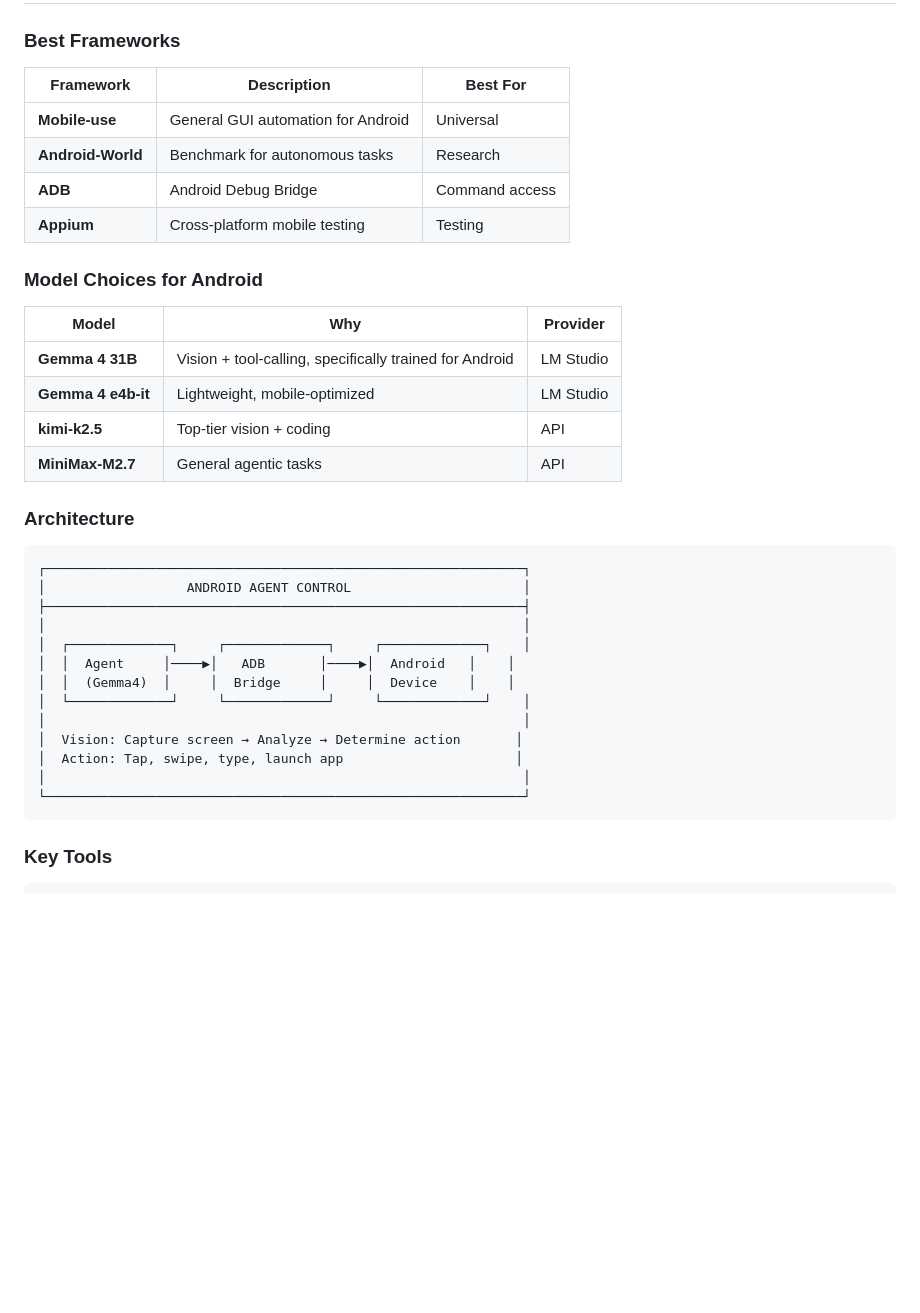
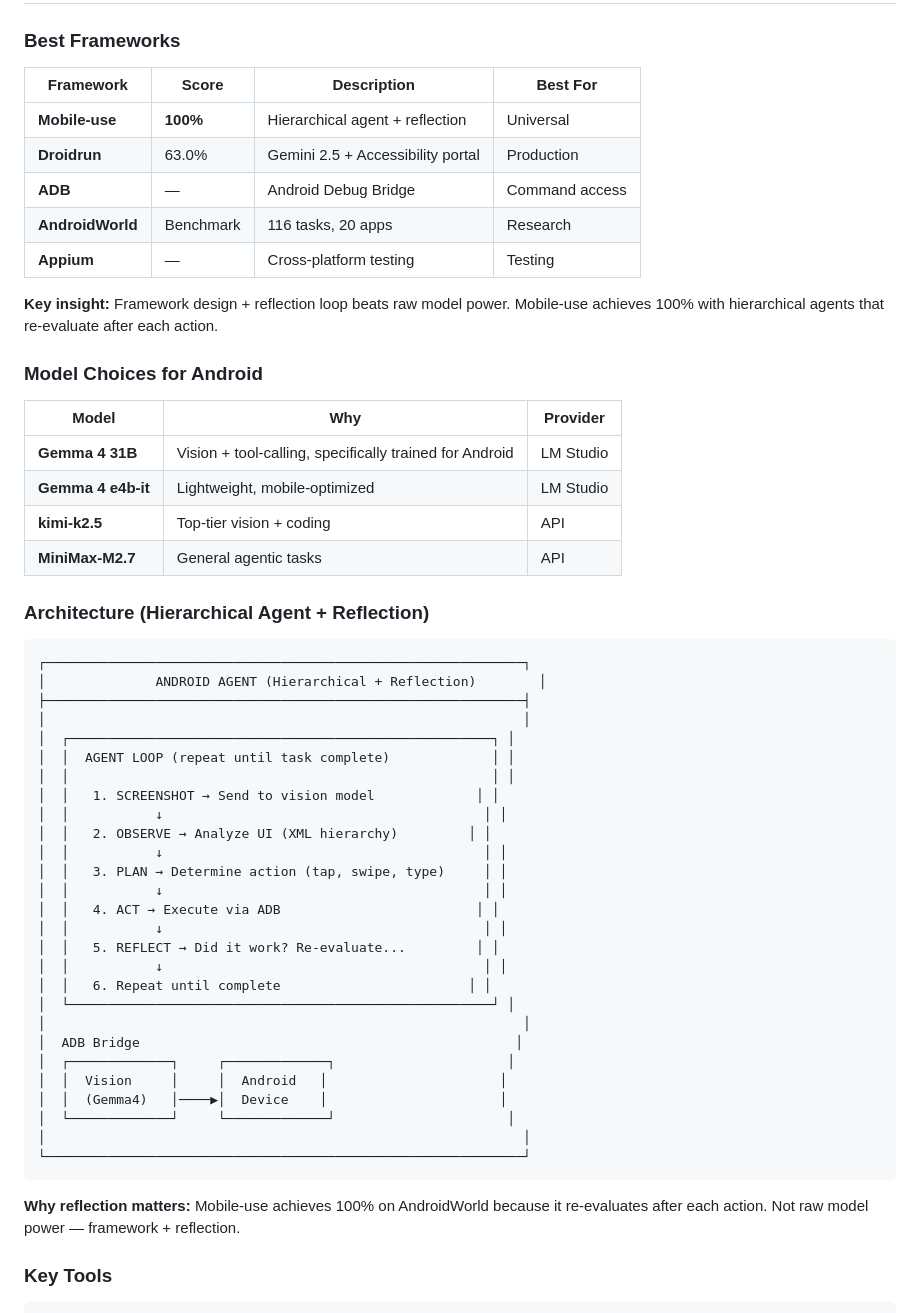
Before and after one commit to Franzferdinan51/Agent-Teams, a Markdown page: skills/android-integration/SKILL.md, the part around the change. GitHub-like rendering; blank space fills up the shorter version.

Commit message:
Update Android skill with Mobile-use 100% benchmark + reflection loop
Key findings from research:
- Mobile-use achieves 100% on AndroidWorld with hierarchical agent + reflection
- Framework design > raw model power
- Droidrun: 63.0% with Gemini 2.5 Pro + Accessibility portal
- Gemma 4 e4b-it specifically trained for Android tool-calling
- Architecture now shows ACT → OBSERVE → REFLECT → repeat loop

````diff
--- a/skills/android-integration/SKILL.md
+++ b/skills/android-integration/SKILL.md
@@ -4,12 +4,15 @@
 
 ### Best Frameworks
 
-| Framework | Description | Best For |
-|-----------|-------------|---------|
-| **Mobile-use** | General GUI automation for Android | Universal |
-| **Android-World** | Benchmark for autonomous tasks | Research |
-| **ADB** | Android Debug Bridge | Command access |
-| **Appium** | Cross-platform mobile testing | Testing |
+| Framework | Score | Description | Best For |
+|-----------|-------|-------------|---------|
+| **Mobile-use** | **100%** | Hierarchical agent + reflection | Universal |
+| **Droidrun** | 63.0% | Gemini 2.5 + Accessibility portal | Production |
+| **ADB** | — | Android Debug Bridge | Command access |
+| **AndroidWorld** | Benchmark | 116 tasks, 20 apps | Research |
+| **Appium** | — | Cross-platform testing | Testing |
+
+**Key insight:** Framework design + reflection loop beats raw model power. Mobile-use achieves 100% with hierarchical agents that re-evaluate after each action.
 
 ### Model Choices for Android
 
@@ -20,23 +23,39 @@
 | **kimi-k2.5** | Top-tier vision + coding | API |
 | **MiniMax-M2.7** | General agentic tasks | API |
 
-### Architecture
+### Architecture (Hierarchical Agent + Reflection)
 
 ```
 ┌─────────────────────────────────────────────────────────────┐
-│                  ANDROID AGENT CONTROL                      │
+│              ANDROID AGENT (Hierarchical + Reflection)        │
 ├─────────────────────────────────────────────────────────────┤
 │                                                             │
-│  ┌─────────────┐     ┌─────────────┐     ┌─────────────┐    │
-│  │  Agent     │────▶│   ADB       │────▶│  Android   │    │
-│  │  (Gemma4)  │     │  Bridge     │     │  Device    │    │
-│  └─────────────┘     └─────────────┘     └─────────────┘    │
+│  ┌──────────────────────────────────────────────────────┐ │
+│  │  AGENT LOOP (repeat until task complete)             │ │
+│  │                                                      │ │
+│  │   1. SCREENSHOT → Send to vision model             │ │
+│  │           ↓                                         │ │
+│  │   2. OBSERVE → Analyze UI (XML hierarchy)         │ │
+│  │           ↓                                         │ │
+│  │   3. PLAN → Determine action (tap, swipe, type)     │ │
+│  │           ↓                                         │ │
+│  │   4. ACT → Execute via ADB                         │ │
+│  │           ↓                                         │ │
+│  │   5. REFLECT → Did it work? Re-evaluate...         │ │
+│  │           ↓                                         │ │
+│  │   6. Repeat until complete                        │ │
+│  └──────────────────────────────────────────────────────┘ │
 │                                                             │
-│  Vision: Capture screen → Analyze → Determine action       │
-│  Action: Tap, swipe, type, launch app                      │
+│  ADB Bridge                                                │
+│  ┌─────────────┐     ┌─────────────┐                      │
+│  │  Vision     │     │  Android   │                      │
+│  │  (Gemma4)   │────▶│  Device    │                      │
+│  └─────────────┘     └─────────────┘                      │
 │                                                             │
 └─────────────────────────────────────────────────────────────┘
 ```
+
+**Why reflection matters:** Mobile-use achieves 100% on AndroidWorld because it re-evaluates after each action. Not raw model power — framework + reflection.
 
 ### Key Tools
 
````
